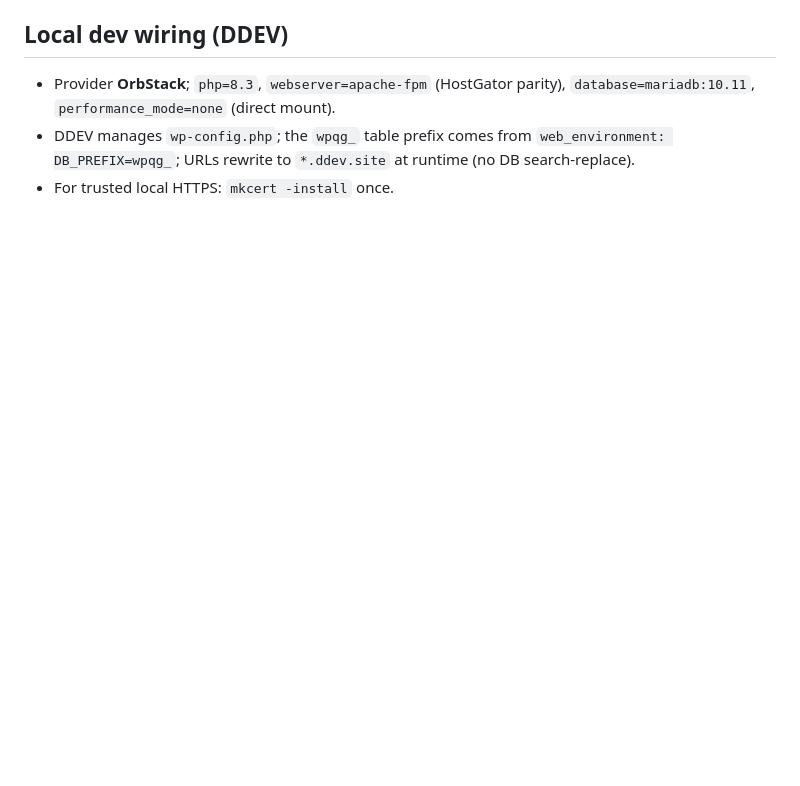
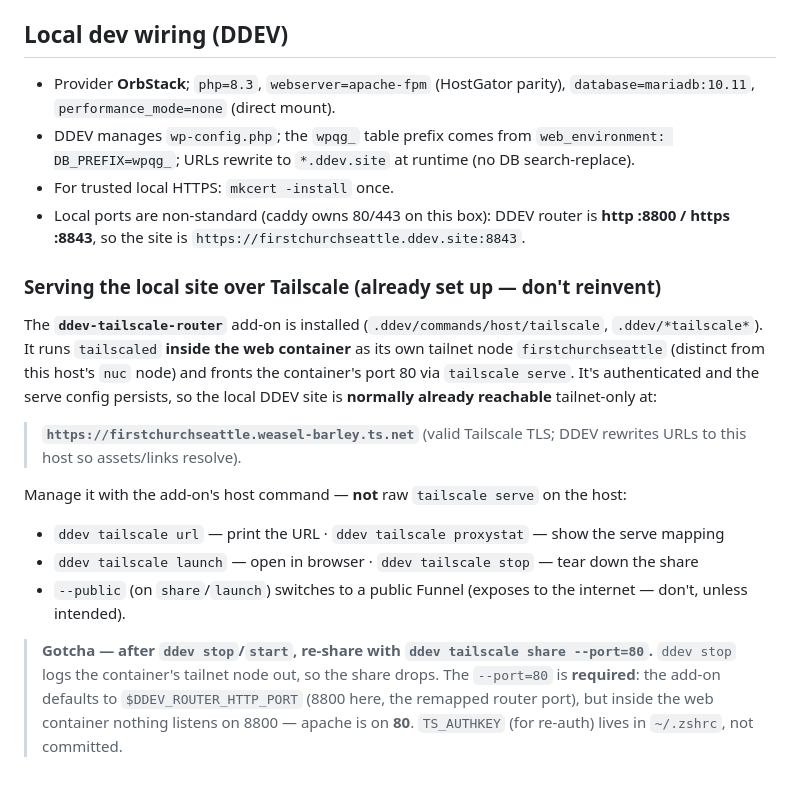
Before and after one commit to carylee/firstchurchseattle.org, a Markdown page: CLAUDE.md, the part around the change. Rendered like a GitHub page; blank space fills up the shorter version.

Commit message:
docs: CLAUDE.md — Tailscale serving + non-standard local ports
Record what I kept rediscovering: the ddev-tailscale-router add-on already
serves the local DDEV site tailnet-only at
https://firstchurchseattle.weasel-barley.ts.net (tailscaled runs in the web
container, fronted by `tailscale serve`). Documents the `ddev tailscale`
host command, and the gotcha that after `ddev stop`/`start` you must re-share
with `ddev tailscale share --port=80` (the remapped router defaults the add-on
to 8800, which nothing serves inside the container). Also notes the local
router ports (http :8800 / https :8843).

Co-Authored-By: Claude Opus 4.8 (1M context) <noreply@anthropic.com>

```diff
--- a/CLAUDE.md
+++ b/CLAUDE.md
@@ -165,3 +165,28 @@ The `ddev pull-prod` command itself lives at `.ddev/commands/host/pull-prod`.
 - DDEV manages `wp-config.php`; the `wpqg_` table prefix comes from `web_environment:
   DB_PREFIX=wpqg_`; URLs rewrite to `*.ddev.site` at runtime (no DB search-replace).
 - For trusted local HTTPS: `mkcert -install` once.
+- Local ports are non-standard (caddy owns 80/443 on this box): DDEV router is
+  **http :8800 / https :8843**, so the site is `https://firstchurchseattle.ddev.site:8843`.
+
+### Serving the local site over Tailscale (already set up — don't reinvent)
+
+The **`ddev-tailscale-router`** add-on is installed (`.ddev/commands/host/tailscale`,
+`.ddev/*tailscale*`). It runs `tailscaled` **inside the web container** as its own tailnet
+node `firstchurchseattle` (distinct from this host's `nuc` node) and fronts the container's
+port 80 via `tailscale serve`. It's authenticated and the serve config persists, so the
+local DDEV site is **normally already reachable** tailnet-only at:
+
+> **`https://firstchurchseattle.weasel-barley.ts.net`** (valid Tailscale TLS; DDEV rewrites
+> URLs to this host so assets/links resolve).
+
+Manage it with the add-on's host command — **not** raw `tailscale serve` on the host:
+- `ddev tailscale url` — print the URL · `ddev tailscale proxystat` — show the serve mapping
+- `ddev tailscale launch` — open in browser · `ddev tailscale stop` — tear down the share
+- `--public` (on `share`/`launch`) switches to a public Funnel (exposes to the internet —
+  don't, unless intended).
+
+> **Gotcha — after `ddev stop`/`start`, re-share with `ddev tailscale share --port=80`.**
+> `ddev stop` logs the container's tailnet node out, so the share drops. The `--port=80` is
+> **required**: the add-on defaults to `$DDEV_ROUTER_HTTP_PORT` (8800 here, the remapped
+> router port), but inside the web container nothing listens on 8800 — apache is on **80**.
+> `TS_AUTHKEY` (for re-auth) lives in `~/.zshrc`, not committed.
```
